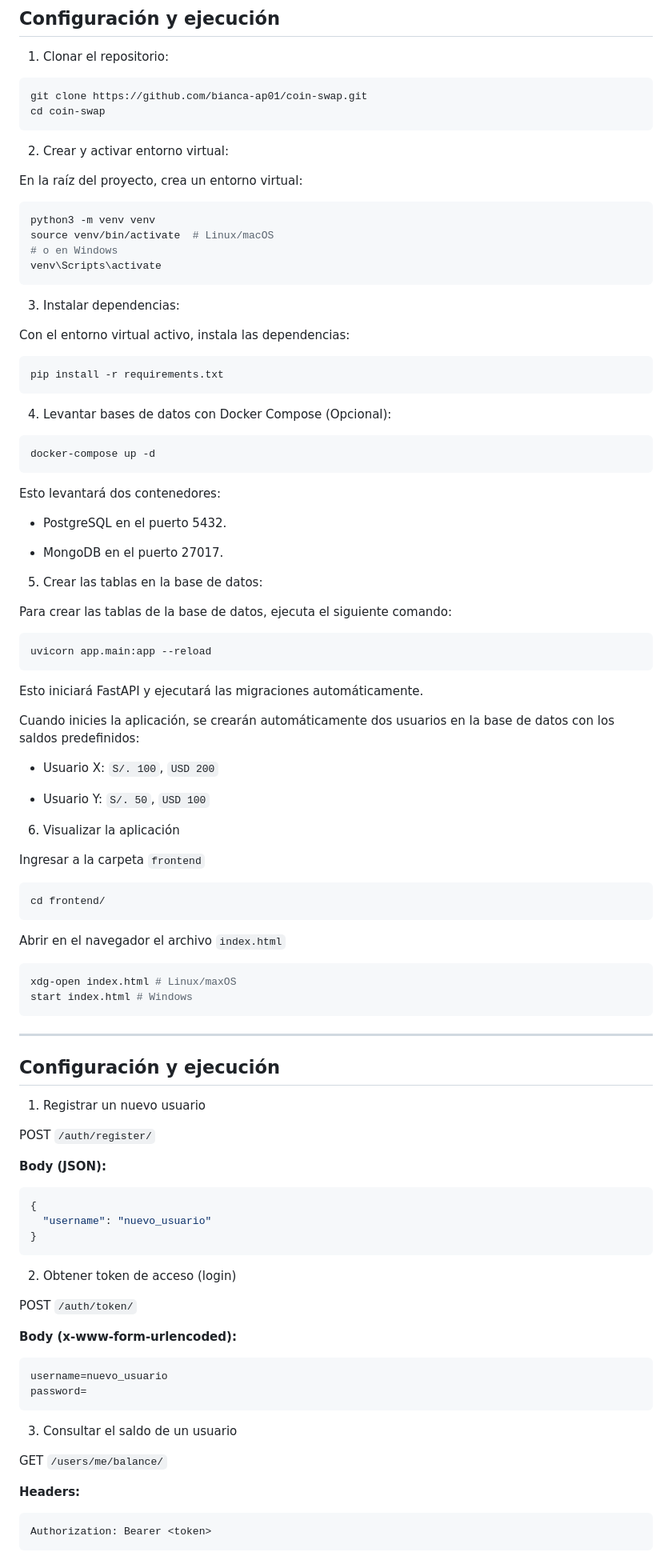
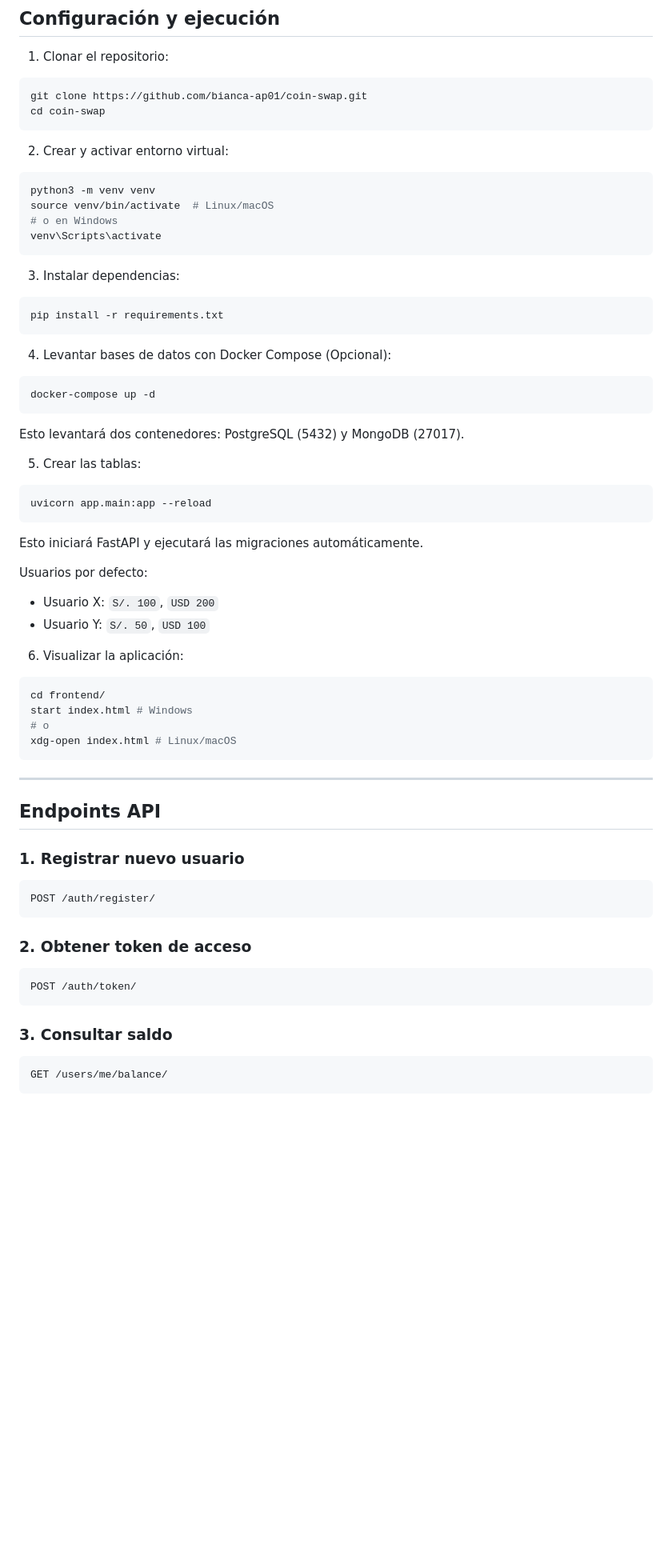
Before and after one commit to bianca-ap01/coin-swap, a Markdown page: README.md, the part around one of its changes. Shown at 80% size. Rendered like a GitHub page; blank space fills up the shorter version.

````diff
--- a/README.md
+++ b/README.md
@@ -35,7 +36,6 @@ cd coin-swap
 
 2. Crear y activar entorno virtual:
 
-En la raíz del proyecto, crea un entorno virtual:
 ```bash
 python3 -m venv venv
 source venv/bin/activate  # Linux/macOS
@@ -44,8 +44,6 @@ venv\Scripts\activate
 ```
 
 3. Instalar dependencias:
-
-Con el entorno virtual activo, instala las dependencias:
 
 ```bash
 pip install -r requirements.txt
@@ -56,16 +54,10 @@ pip install -r requirements.txt
 ```bash
 docker-compose up -d
 ```
-Esto levantará dos contenedores:
 
-- PostgreSQL en el puerto 5432.
+Esto levantará dos contenedores: PostgreSQL (5432) y MongoDB (27017).
 
-- MongoDB en el puerto 27017.
-
-
-5. Crear las tablas en la base de datos:
-
-Para crear las tablas de la base de datos, ejecuta el siguiente comando:
+5. Crear las tablas:
 
 ```bash
 uvicorn app.main:app --reload
@@ -73,58 +65,38 @@ uvicorn app.main:app --reload
 
 Esto iniciará FastAPI y ejecutará las migraciones automáticamente.
 
-Cuando inicies la aplicación, se crearán automáticamente dos usuarios en la base de datos con los saldos predefinidos:
-
+Usuarios por defecto:
 - Usuario X: `S/. 100`, `USD 200`
-
 - Usuario Y: `S/. 50`, `USD 100`
 
-6. Visualizar la aplicación
-
-Ingresar a la carpeta `frontend`
+6. Visualizar la aplicación:
 
 ```bash
 cd frontend/
-```
-
-Abrir en el navegador el archivo `index.html`
-
-```bash
-xdg-open index.html # Linux/maxOS
 start index.html # Windows
+# o
+xdg-open index.html # Linux/macOS
 ```
 
 ---
 
-## Configuración y ejecución
+## Endpoints API
 
-1. Registrar un nuevo usuario
+### 1. Registrar nuevo usuario
 
-POST `/auth/register/`
-
-**Body (JSON):**
-```json
-{
-  "username": "nuevo_usuario"
-}
+```http
+POST /auth/register/
 ```
 
-2. Obtener token de acceso (login)
+### 2. Obtener token de acceso
 
-POST `/auth/token/`
-
-**Body (x-www-form-urlencoded):**
-```bash
-username=nuevo_usuario
-password=
+```http
+POST /auth/token/
 ```
 
-3. Consultar el saldo de un usuario
+### 3. Consultar saldo
 
-GET `/users/me/balance/`
-
-**Headers:**
-```bash
-Authorization: Bearer <token>
+```http
+GET /users/me/balance/
 ```
 
````
Also changed, not shown: other parts of README.md (+136 -89 lines).
